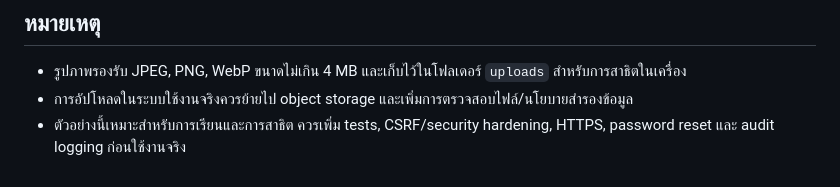
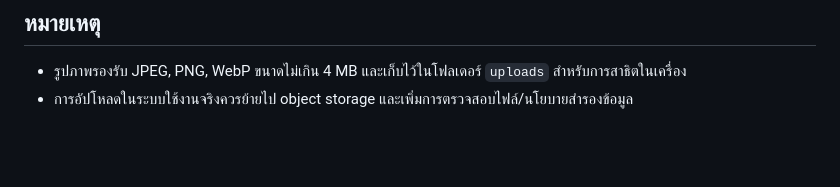
Before and after one commit to imthongj-debug/DormFIx, a Markdown page: README.md, the part around the change. GitHub-like rendering; blank space fills up the shorter version.

```diff
--- a/README.md
+++ b/README.md
@@ -60,4 +60,3 @@ Web Application ตัวอย่างสำหรับโปรเจกต
 ## หมายเหตุ
 - รูปภาพรองรับ JPEG, PNG, WebP ขนาดไม่เกิน 4 MB และเก็บไว้ในโฟลเดอร์ `uploads` สำหรับการสาธิตในเครื่อง
 - การอัปโหลดในระบบใช้งานจริงควรย้ายไป object storage และเพิ่มการตรวจสอบไฟล์/นโยบายสำรองข้อมูล
-- ตัวอย่างนี้เหมาะสำหรับการเรียนและการสาธิต ควรเพิ่ม tests, CSRF/security hardening, HTTPS, password reset และ audit logging ก่อนใช้งานจริง
```
